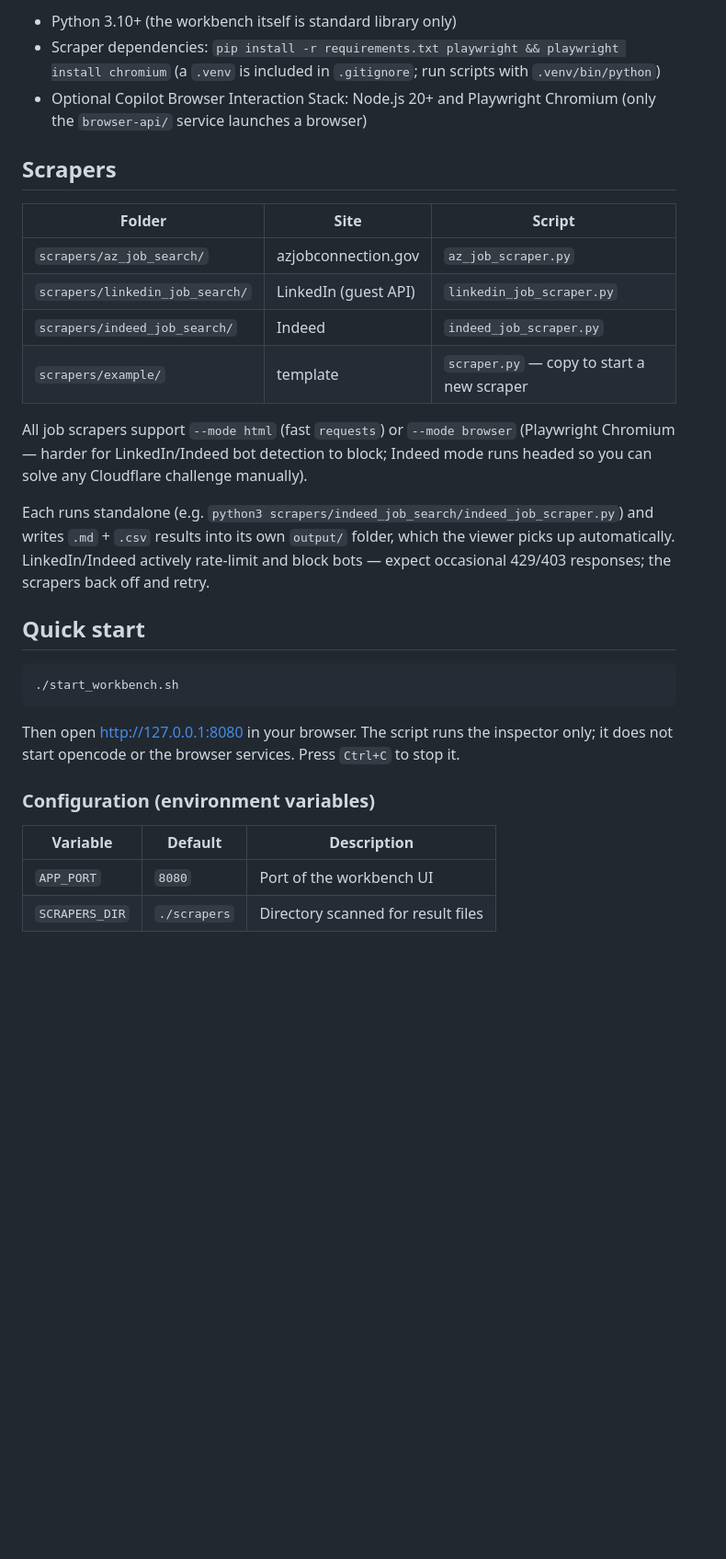
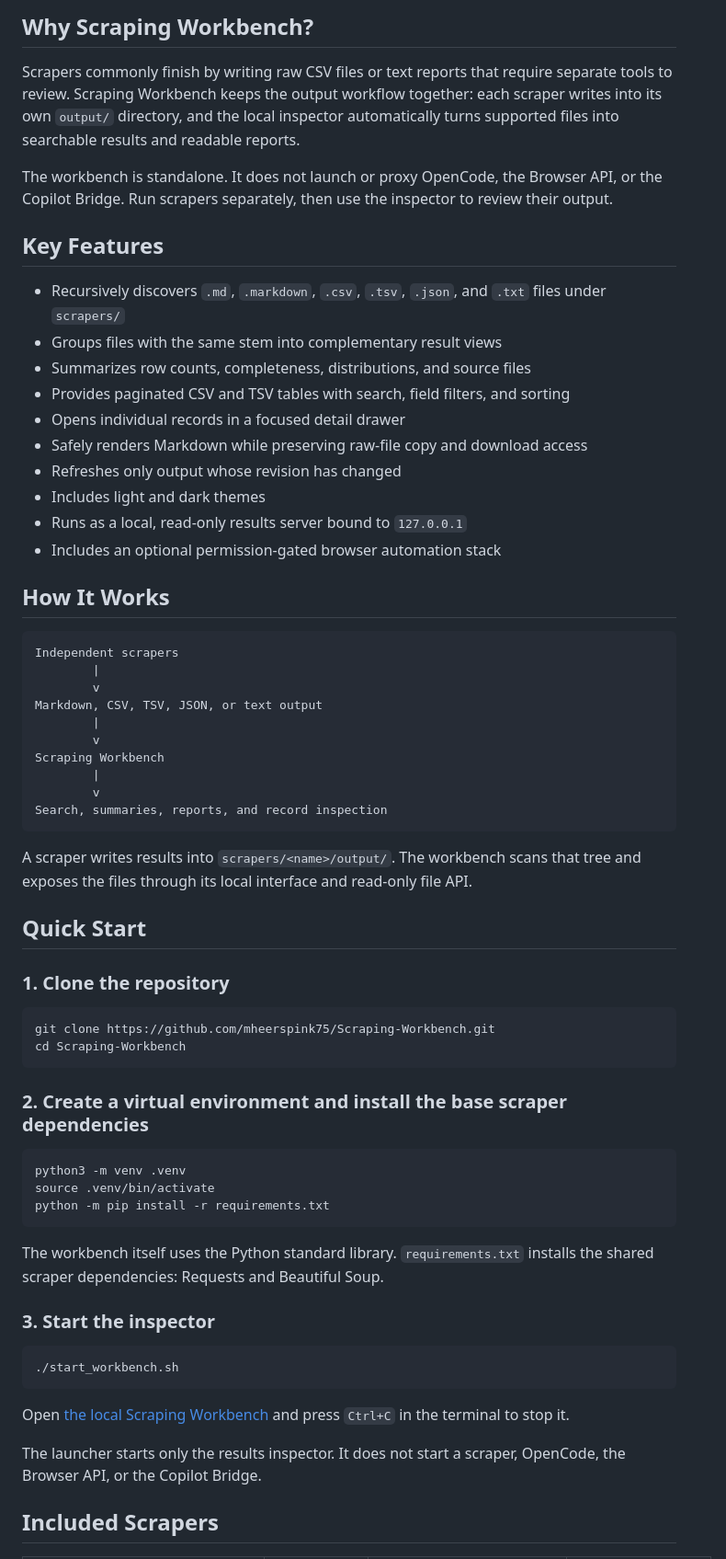
Before and after one commit to mheerspink75/Scraping-Workbench, a Markdown page: README.md, the part around one of its changes. Shown at 92% size. Rendered like a GitHub page; blank space fills up the shorter version.

````diff
--- a/README.md
+++ b/README.md
@@ -15,42 +10,68 @@ writing or refining scrapers, use [opencode](https://opencode.ai) alongside it
 
-- Python 3.10+ (the workbench itself is standard library only)
-- Scraper dependencies: `pip install -r requirements.txt playwright && playwright install chromium`
-  (a `.venv` is included in `.gitignore`; run scripts with `.venv/bin/python`)
-- Optional Copilot Browser Interaction Stack: Node.js 20+ and Playwright Chromium
-  (only the `browser-api/` service launches a browser)
+## Why Scraping Workbench?
 
-## Scrapers
+Scrapers commonly finish by writing raw CSV files or text reports that require separate tools to review. Scraping Workbench keeps the output workflow together: each scraper writes into its own `output/` directory, and the local inspector automatically turns supported files into searchable results and readable reports.
 
-| Folder | Site | Script |
-|--------|------|--------|
-| `scrapers/az_job_search/` | azjobconnection.gov | `az_job_scraper.py` |
-| `scrapers/linkedin_job_search/` | LinkedIn (guest API) | `linkedin_job_scraper.py` |
-| `scrapers/indeed_job_search/` | Indeed | `indeed_job_scraper.py` |
-| `scrapers/example/` | template | `scraper.py` — copy to start a new scraper |
+The workbench is standalone. It does not launch or proxy OpenCode, the Browser API, or the Copilot Bridge. Run scrapers separately, then use the inspector to review their output.
 
-All job scrapers support `--mode html` (fast `requests`) or `--mode browser`
-(Playwright Chromium — harder for LinkedIn/Indeed bot detection to block;
-Indeed mode runs headed so you can solve any Cloudflare challenge manually).
+## Key Features
 
-Each runs standalone (e.g. `python3 scrapers/indeed_job_search/indeed_job_scraper.py`)
-and writes `.md` + `.csv` results into its own `output/` folder, which the
-viewer picks up automatically. LinkedIn/Indeed actively rate-limit and block
-bots — expect occasional 429/403 responses; the scrapers back off and retry.
+- Recursively discovers `.md`, `.markdown`, `.csv`, `.tsv`, `.json`, and `.txt` files under `scrapers/`
+- Groups files with the same stem into complementary result views
+- Summarizes row counts, completeness, distributions, and source files
+- Provides paginated CSV and TSV tables with search, field filters, and sorting
+- Opens individual records in a focused detail drawer
+- Safely renders Markdown while preserving raw-file copy and download access
+- Refreshes only output whose revision has changed
+- Includes light and dark themes
+- Runs as a local, read-only results server bound to `127.0.0.1`
+- Includes an optional permission-gated browser automation stack
 
-## Quick start
+## How It Works
+
+```text
+Independent scrapers
+        |
+        v
+Markdown, CSV, TSV, JSON, or text output
+        |
+        v
+Scraping Workbench
+        |
+        v
+Search, summaries, reports, and record inspection
+```
+
+A scraper writes results into `scrapers/<name>/output/`. The workbench scans that tree and exposes the files through its local interface and read-only file API.
+
+## Quick Start
+
+### 1. Clone the repository
+
+```bash
+git clone https://github.com/mheerspink75/Scraping-Workbench.git
+cd Scraping-Workbench
+```
+
+### 2. Create a virtual environment and install the base scraper dependencies
+
+```bash
+python3 -m venv .venv
+source .venv/bin/activate
+python -m pip install -r requirements.txt
+```
+
+The workbench itself uses the Python standard library. `requirements.txt` installs the shared scraper dependencies: Requests and Beautiful Soup.
+
+### 3. Start the inspector
 
 ```bash
 ./start_workbench.sh
 ```
 
-Then open <http://127.0.0.1:8080> in your browser. The script runs the inspector
-only; it does not start opencode or the browser services. Press `Ctrl+C` to stop
-it.
+Open [the local Scraping Workbench](http://127.0.0.1:8080) and press `Ctrl+C` in the terminal to stop it.
 
-### Configuration (environment variables)
+The launcher starts only the results inspector. It does not start a scraper, OpenCode, the Browser API, or the Copilot Bridge.
 
-| Variable       | Default     | Description                        |
-|----------------|-------------|------------------------------------|
-| `APP_PORT`     | `8080`      | Port of the workbench UI           |
-| `SCRAPERS_DIR` | `./scrapers`| Directory scanned for result files |
+## Included Scrapers
 
````
Also changed, not shown: other parts of README.md (+298 -130 lines).
